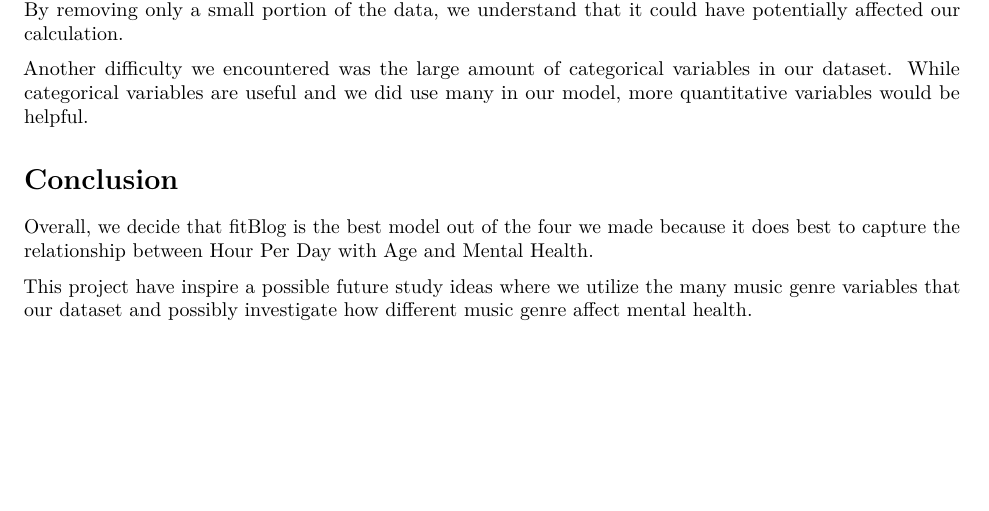
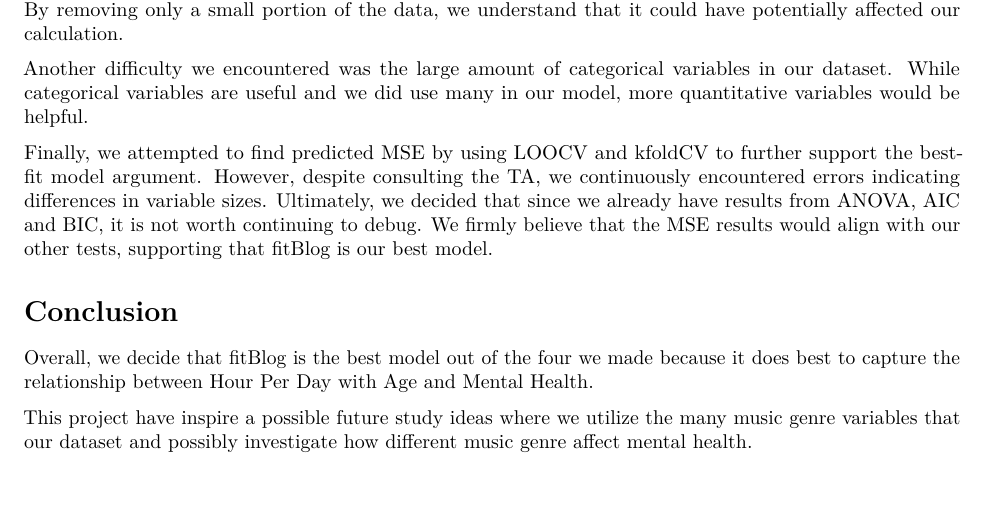
Before and after one commit to calvinhoang203/Music-vs-Mental-Health, an R Markdown document (Final Project (Music vs Mental Health Analysis).rmd): part of page 16 of 18, cut so that both start at the same text. Rendered offline with R 4.5, knitr and Pandoc, then LaTeX, with nearby package versions.

Commit message:
Update Final Project (Music vs Mental Health Analysis).rmd

```diff
--- a/Final Project (Music vs Mental Health Analysis).rmd
+++ b/Final Project (Music vs Mental Health Analysis).rmd
@@ -232,6 +232,8 @@ In our project, we faced a few minor setbacks. For example, our dataset containe
 
 Another difficulty we encountered was the large amount of categorical variables in our dataset. While categorical variables are useful and we did use many in our model, more quantitative variables would be helpful.
 
+Finally, we attempted to find predicted MSE by using LOOCV and kfoldCV to further support the best-fit model argument. However, despite consulting the TA, we continuously encountered errors indicating differences in variable sizes. Ultimately, we decided that since we already have results from ANOVA, AIC and BIC, it is not worth continuing to debug. We firmly believe that the MSE results would align with our other tests, supporting that fitBlog is our best model.
+
 # Conclusion
 
 Overall, we decide that fitBlog is the best model out of the four we made because it does best to capture the relationship between Hour Per Day with Age and Mental Health.
```
